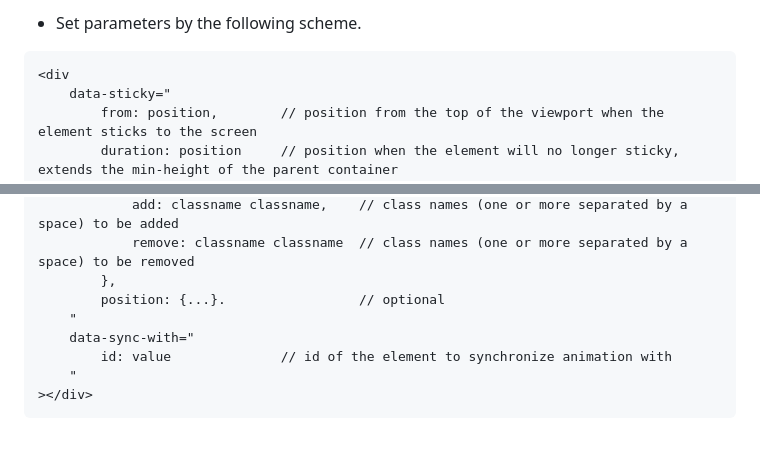
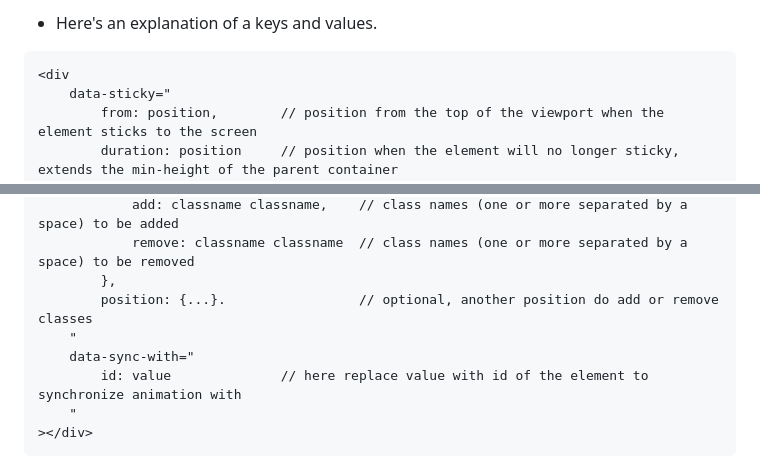
Before and after one commit to michaelrafailyk/stickymate, a Markdown page: README.md, 2 parts joined by grey strips. Rendered like a GitHub page; blank space fills up the shorter version.

````diff
--- a/README.md
+++ b/README.md
@@ -21,5 +21,5 @@ Stickymate is a tool that designed to help web developers easily create animatio
 ```
-- Set parameters by the following scheme.
+- Here's an explanation of a keys and values.
 ``` html
 <div
     data-sticky="
@@ -39,10 +39,10 @@ Stickymate is a tool that designed to help web developers easily create animatio
             add: classname classname,    // class names (one or more separated by a space) to be added
             remove: classname classname  // class names (one or more separated by a space) to be removed
         },
-        position: {...}.                 // optional
+        position: {...}.                 // optional, another position do add or remove classes
     "
     data-sync-with="
-        id: value              // id of the element to synchronize animation with
+        id: value              // here replace value with id of the element to synchronize animation with
     "
 ></div>
 ```
````
Also changed, not shown: other parts of README.md (+1 -1 lines).
